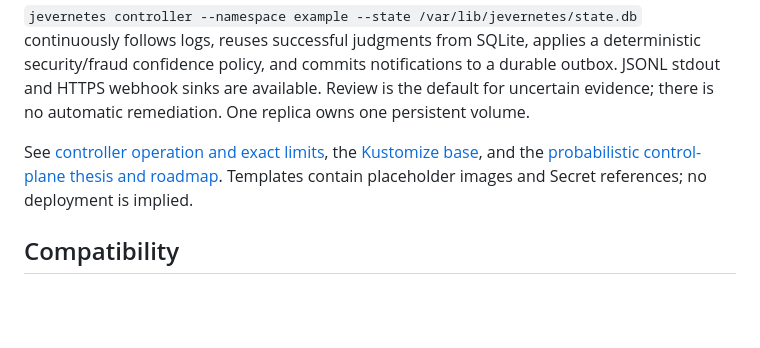
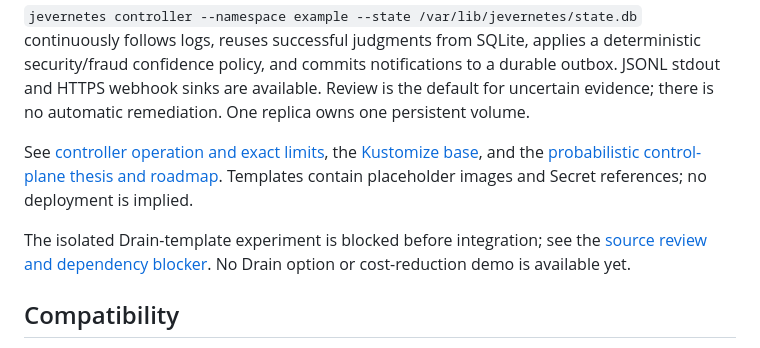
Before and after one commit to sunil-sadasivan/jevernetes, a Markdown page: README.md, the part around the change. GitHub-like rendering; blank space fills up the shorter version.

Commit message:
docs: record Drain mining source review and dependency blocker

```diff
--- a/README.md
+++ b/README.md
@@ -39,6 +39,10 @@ See [controller operation and exact limits](docs/controller.md), the [Kustomize
 and the [probabilistic control-plane thesis and roadmap](docs/probabilistic-control-plane.md).
 Templates contain placeholder images and Secret references; no deployment is implied.
 
+The isolated Drain-template experiment is blocked before integration; see the
+[source review and dependency blocker](docs/drain-template-mining.md). No Drain option
+or cost-reduction demo is available yet.
+
 ## Compatibility
 
 The **Python companion is legacy** and remains available for the dashboard, interactive TUI, semantic search, review overrides, context fetching, and investigation-prompt export:
```
Also changed, not shown: VALIDATION.md (+34 -0 lines), docs/drain-template-mining.md (added, +139 -0 lines).
